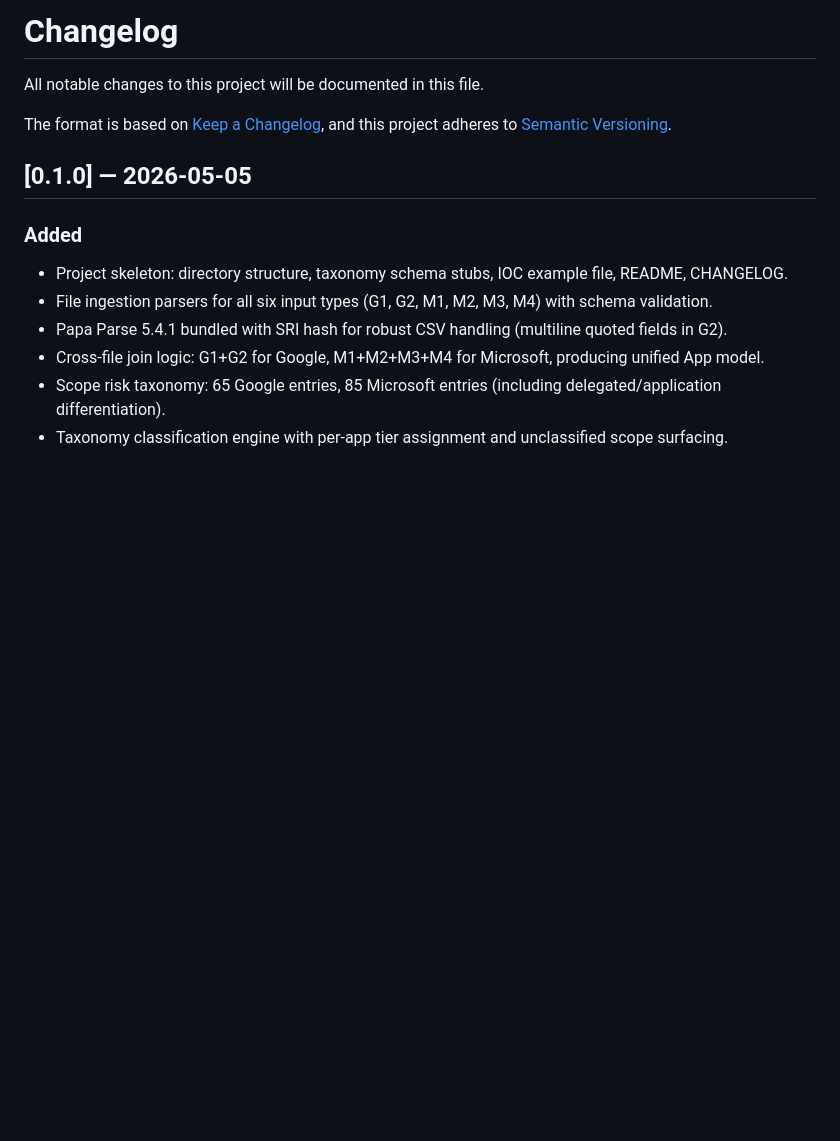
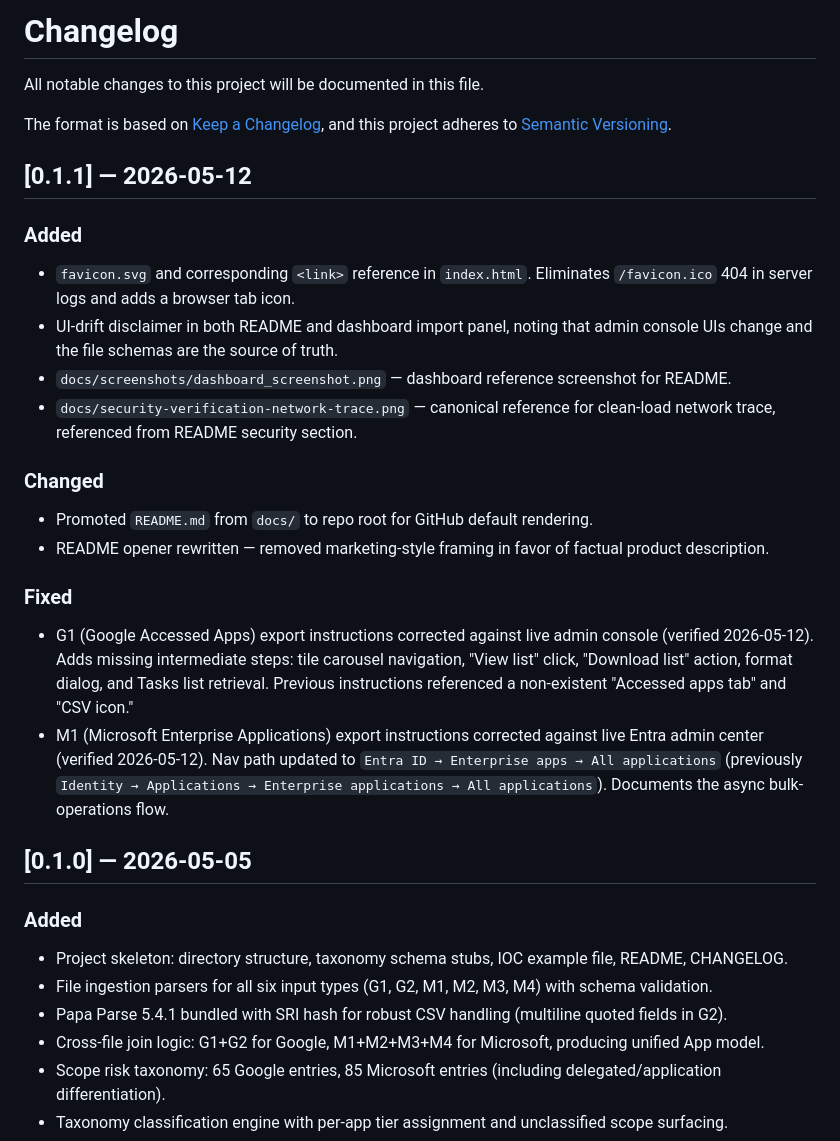
Before and after one commit to blackmer/oauth-shadow-ai-audit, a Markdown page: CHANGELOG.md, the part around the change. GitHub-like rendering; blank space fills up the shorter version.

```diff
--- a/CHANGELOG.md
+++ b/CHANGELOG.md
@@ -4,6 +4,25 @@ All notable changes to this project will be documented in this file.
 
 The format is based on [Keep a Changelog](https://keepachangelog.com/en/1.1.0/),
 and this project adheres to [Semantic Versioning](https://semver.org/spec/v2.0.0.html).
+
+## [0.1.1] — 2026-05-12
+
+### Added
+
+- `favicon.svg` and corresponding `<link>` reference in `index.html`. Eliminates `/favicon.ico` 404 in server logs and adds a browser tab icon.
+- UI-drift disclaimer in both README and dashboard import panel, noting that admin console UIs change and the file schemas are the source of truth.
+- `docs/screenshots/dashboard_screenshot.png` — dashboard reference screenshot for README.
+- `docs/security-verification-network-trace.png` — canonical reference for clean-load network trace, referenced from README security section.
+
+### Changed
+
+- Promoted `README.md` from `docs/` to repo root for GitHub default rendering.
+- README opener rewritten — removed marketing-style framing in favor of factual product description.
+
+### Fixed
+
+- G1 (Google Accessed Apps) export instructions corrected against live admin console (verified 2026-05-12). Adds missing intermediate steps: tile carousel navigation, "View list" click, "Download list" action, format dialog, and Tasks list retrieval. Previous instructions referenced a non-existent "Accessed apps tab" and "CSV icon."
+- M1 (Microsoft Enterprise Applications) export instructions corrected against live Entra admin center (verified 2026-05-12). Nav path updated to `Entra ID → Enterprise apps → All applications` (previously `Identity → Applications → Enterprise applications → All applications`). Documents the async bulk-operations flow.
 
 ## [0.1.0] — 2026-05-05
 
```
Also changed, not shown: README.md (+6 -2 lines), docs/screenshots/dashboard_screenshot.png (added), 1 other file.
